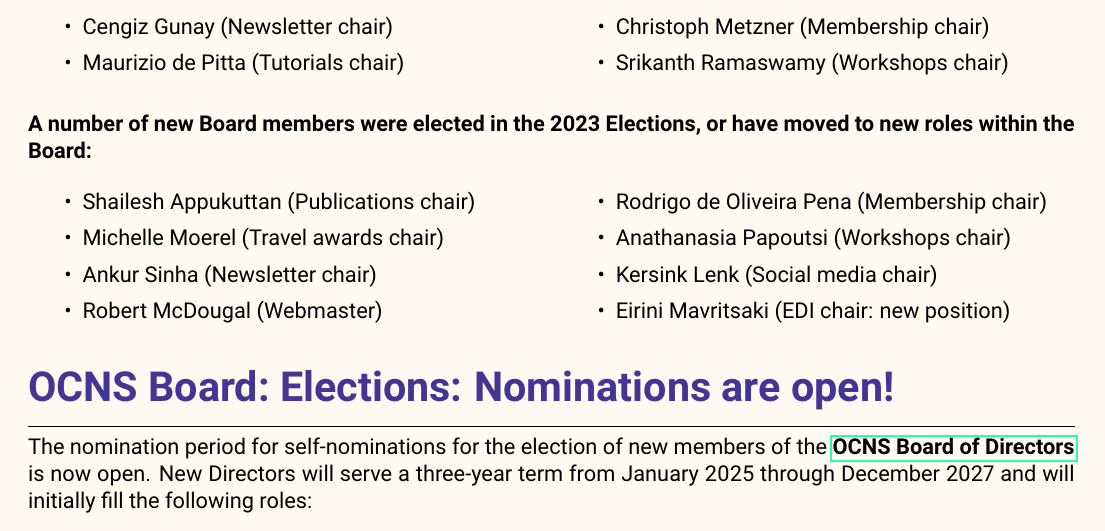
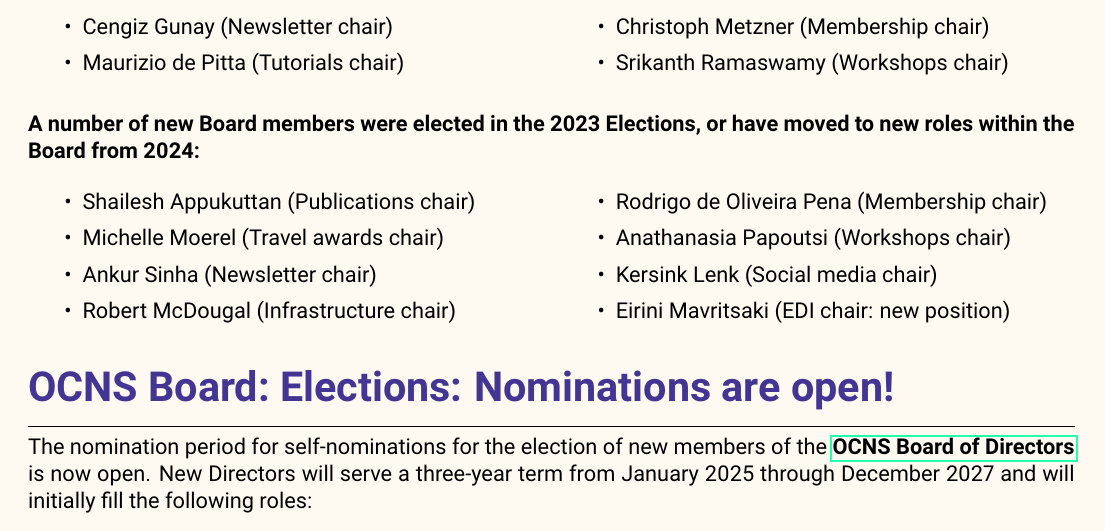
Before and after one commit to cengique/ocns-newsletter, a LaTeX document (2024-autumn/newsletter.tex): part of page 9 of 16, cut so that both start at the same text. Compiled offline with pdfLaTeX.

Commit message:
chore: tweaks to text

```diff
--- a/2024-autumn/newsletter.tex
+++ b/2024-autumn/newsletter.tex
@@ -215,13 +215,13 @@
   \end{itemize}
 \end{multicols}
 
-\textbf{A number of new Board members were elected in the 2023 Elections, or have moved to new roles within the Board:}
+\textbf{A number of new Board members were elected in the 2023 Elections, or have moved to new roles within the Board from 2024:}
 \begin{multicols}{2}
   \begin{itemize}
     \item Shailesh Appukuttan (Publications chair)
     \item Michelle Moerel (Travel awards chair)
     \item Ankur Sinha (Newsletter chair)
-    \item Robert McDougal (Webmaster)
+    \item Robert McDougal (Infrastructure chair)
     \item Rodrigo de Oliveira Pena (Membership chair)
     \item Anathanasia Papoutsi (Workshops chair)
     \item Kersink Lenk (Social media chair)
```
Also changed, not shown: 2024-autumn/newsletter.pdf, 2024-autumn/newsletter.tex (2 more changed lines).
